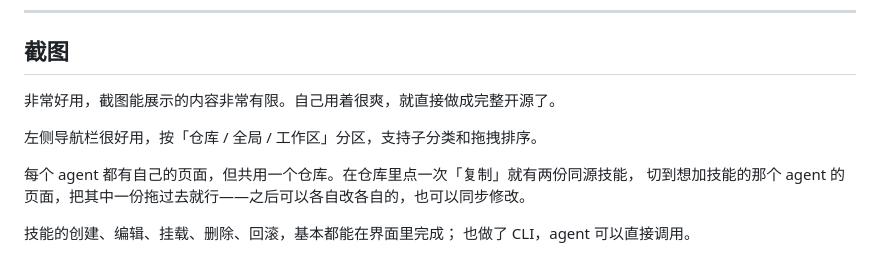
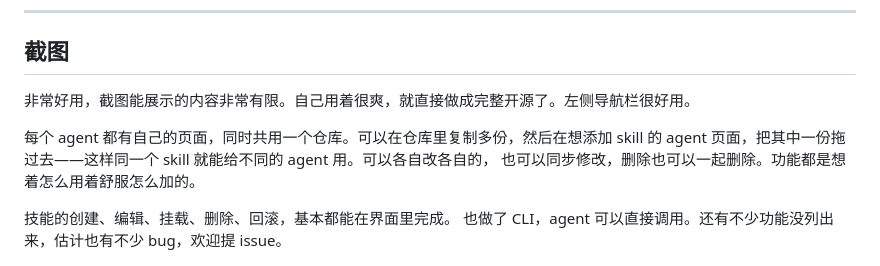
Before and after one commit to zijing9/skill-profiles, a Markdown page: README.md, the part around the change. GitHub-like rendering.

Commit message:
docs: 截图说明定稿

```diff
--- a/README.md
+++ b/README.md
@@ -49,15 +49,14 @@ data/hub/skills/example-skill/     ← 真身（唯一）
 
 ## 截图
 
-非常好用，截图能展示的内容非常有限。自己用着很爽，就直接做成完整开源了。
+非常好用，截图能展示的内容非常有限。自己用着很爽，就直接做成完整开源了。左侧导航栏很好用。
 
-左侧导航栏很好用，按「仓库 / 全局 / 工作区」分区，支持子分类和拖拽排序。
+每个 agent 都有自己的页面，同时共用一个仓库。可以在仓库里复制多份，然后在想添加 skill 的
+agent 页面，把其中一份拖过去——这样同一个 skill 就能给不同的 agent 用。可以各自改各自的，
+也可以同步修改，删除也可以一起删除。功能都是想着怎么用着舒服怎么加的。
 
-每个 agent 都有自己的页面，但共用一个仓库。在仓库里点一次「复制」就有两份同源技能，
-切到想加技能的那个 agent 的页面，把其中一份拖过去就行——之后可以各自改各自的，也可以同步修改。
-
-技能的创建、编辑、挂载、删除、回滚，基本都能在界面里完成；
-也做了 CLI，agent 可以直接调用。
+技能的创建、编辑、挂载、删除、回滚，基本都能在界面里完成。
+也做了 CLI，agent 可以直接调用。还有不少功能没列出来，估计也有不少 bug，欢迎提 issue。
 
 ![主界面](docs/screenshots/01-overview.png)
 
```
